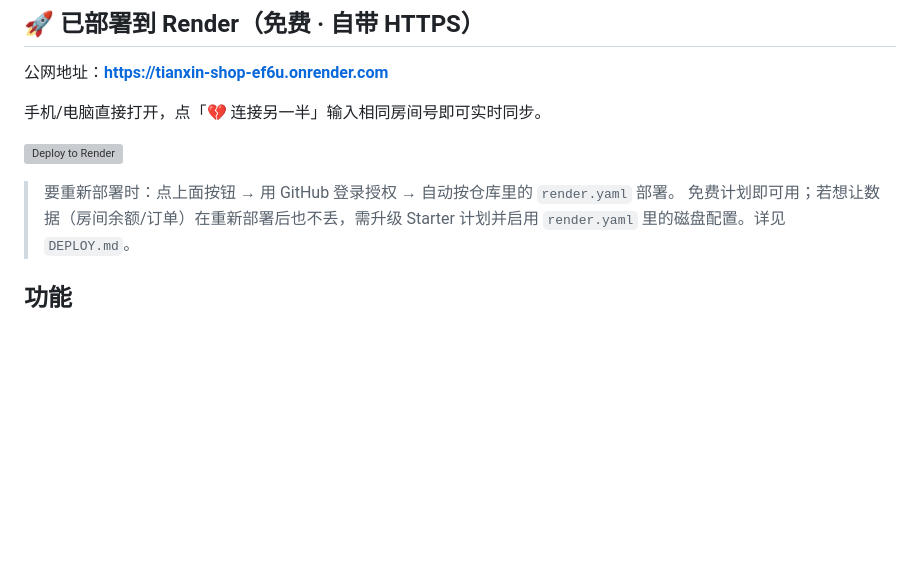
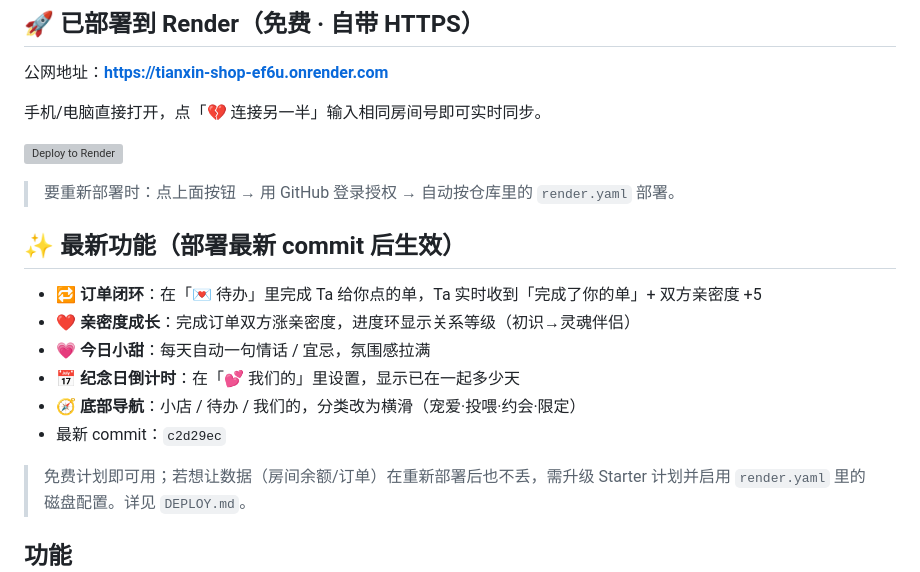
Before and after one commit to xudukongju/tianxin-shop, a Markdown page: README.md, the part around the change. Rendered like a GitHub page; blank space fills up the shorter version; grey boxes are pictures that could not be loaded.

Commit message:
README 补充最新功能说明（订单闭环/亲密度/今日小甜/纪念日）

```diff
--- a/README.md
+++ b/README.md
@@ -10,6 +10,14 @@
 [![Deploy to Render](https://render.com/images/deploy-to-render-button.svg)](https://render.com/deploy?repo=https://github.com/xudukongju/tianxin-shop)
 
 > 要重新部署时：点上面按钮 → 用 GitHub 登录授权 → 自动按仓库里的 `render.yaml` 部署。
+
+## ✨ 最新功能（部署最新 commit 后生效）
+- 🔁 **订单闭环**：在「💌 待办」里完成 Ta 给你点的单，Ta 实时收到「完成了你的单」+ 双方亲密度 +5
+- ❤️ **亲密度成长**：完成订单双方涨亲密度，进度环显示关系等级（初识→灵魂伴侣）
+- 💗 **今日小甜**：每天自动一句情话 / 宜忌，氛围感拉满
+- 📅 **纪念日倒计时**：在「💕 我们的」里设置，显示已在一起多少天
+- 🧭 **底部导航**：小店 / 待办 / 我们的，分类改为横滑（宠爱·投喂·约会·限定）
+- 最新 commit：`c2d29ec`
 > 免费计划即可用；若想让数据（房间余额/订单）在重新部署后也不丢，需升级 Starter 计划并启用 `render.yaml` 里的磁盘配置。详见 `DEPLOY.md`。
 
 ## 功能
```
